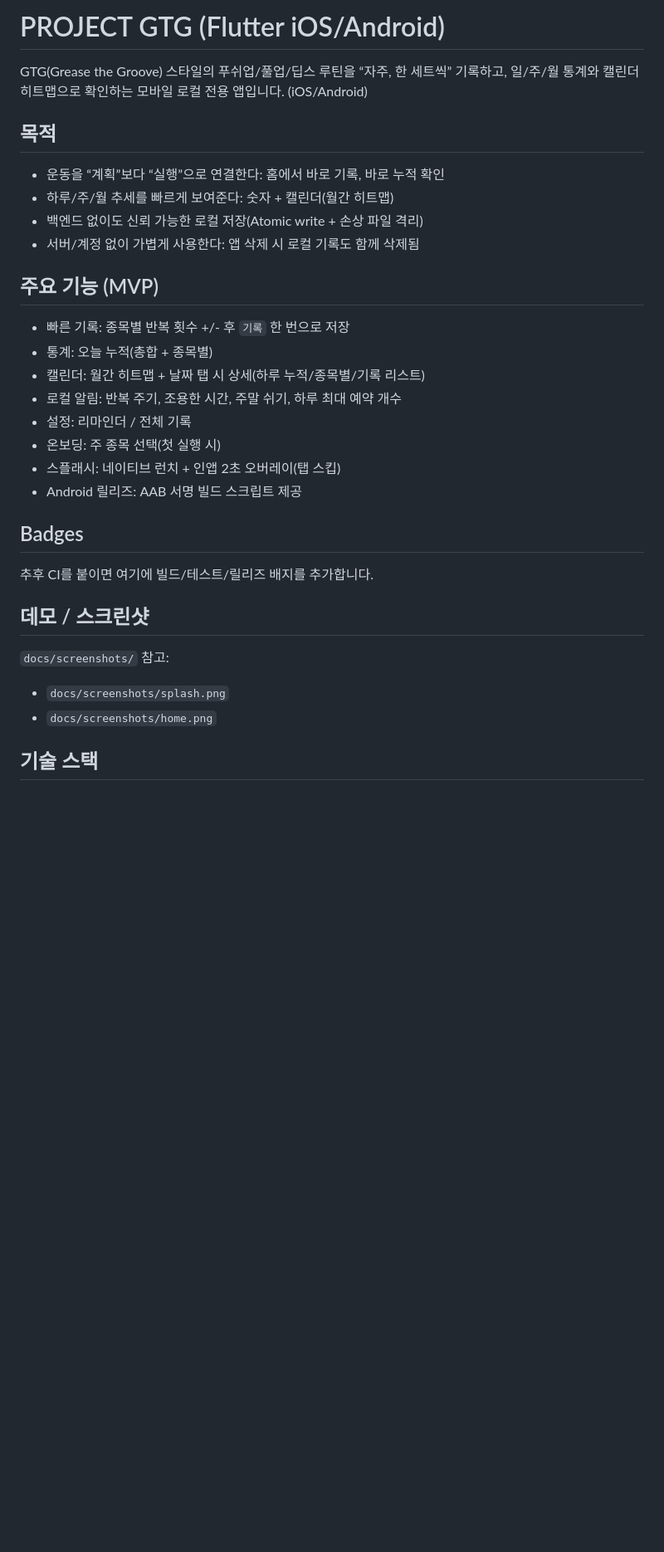
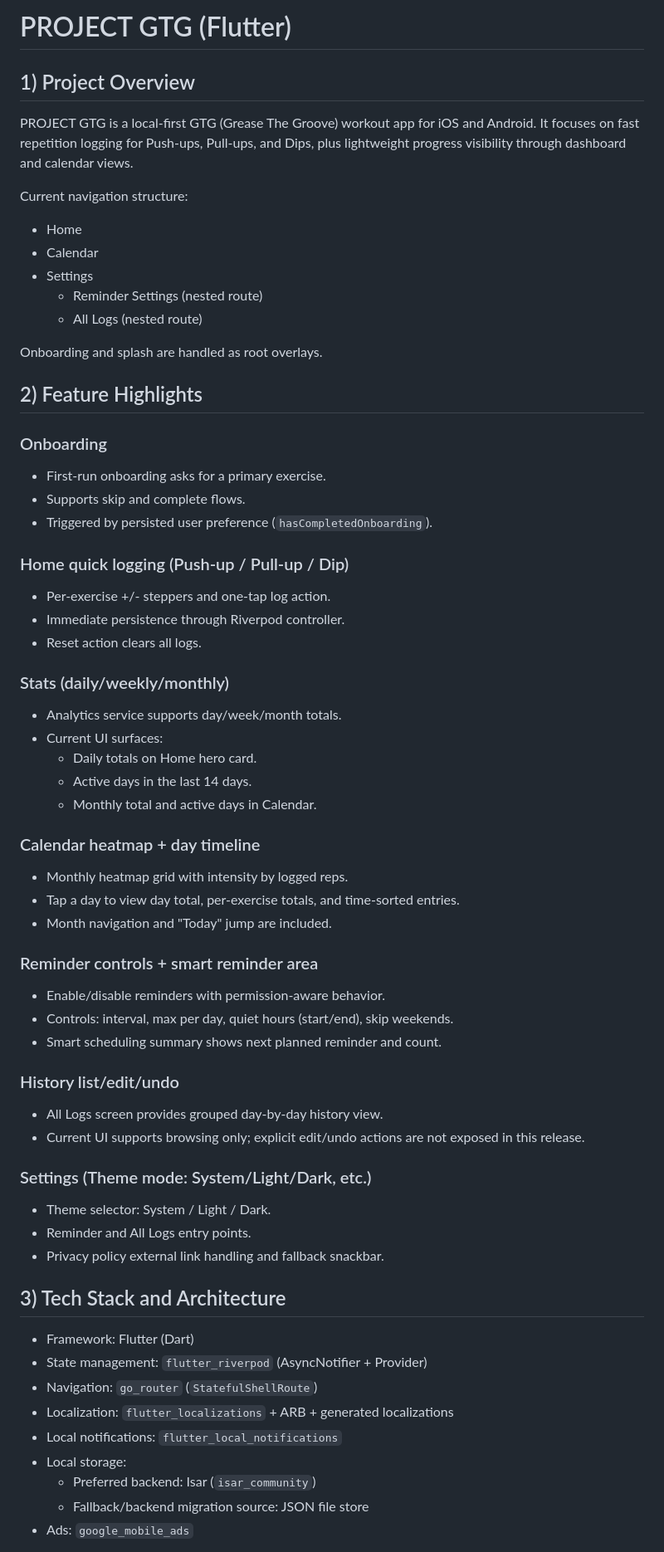
Before and after one commit to Forevernewvie/project-gtg-flutter, a Markdown page: README.md, the part around one of its changes. Shown at 83% size. Drawn GitHub-style; blank space fills up the shorter version.

```diff
--- a/README.md
+++ b/README.md
@@ -1,35 +1,63 @@
-# PROJECT GTG (Flutter iOS/Android)
+# PROJECT GTG (Flutter)
 
-GTG(Grease the Groove) 스타일의 푸쉬업/풀업/딥스 루틴을 “자주, 한 세트씩” 기록하고, 일/주/월 통계와 캘린더 히트맵으로 확인하는 모바일 로컬 전용 앱입니다. (iOS/Android)
+## 1) Project Overview
+PROJECT GTG is a local-first GTG (Grease The Groove) workout app for iOS and Android.
+It focuses on fast repetition logging for Push-ups, Pull-ups, and Dips, plus lightweight progress visibility through dashboard and calendar views.
 
-## 목적
+Current navigation structure:
+- Home
+- Calendar
+- Settings
+  - Reminder Settings (nested route)
+  - All Logs (nested route)
 
-- 운동을 “계획”보다 “실행”으로 연결한다: 홈에서 바로 기록, 바로 누적 확인
-- 하루/주/월 추세를 빠르게 보여준다: 숫자 + 캘린더(월간 히트맵)
-- 백엔드 없이도 신뢰 가능한 로컬 저장(Atomic write + 손상 파일 격리)
-- 서버/계정 없이 가볍게 사용한다: 앱 삭제 시 로컬 기록도 함께 삭제됨
+Onboarding and splash are handled as root overlays.
 
-## 주요 기능 (MVP)
+## 2) Feature Highlights
+### Onboarding
+- First-run onboarding asks for a primary exercise.
+- Supports skip and complete flows.
+- Triggered by persisted user preference (`hasCompletedOnboarding`).
 
-- 빠른 기록: 종목별 반복 횟수 +/- 후 `기록` 한 번으로 저장
-- 통계: 오늘 누적(총합 + 종목별)
-- 캘린더: 월간 히트맵 + 날짜 탭 시 상세(하루 누적/종목별/기록 리스트)
-- 로컬 알림: 반복 주기, 조용한 시간, 주말 쉬기, 하루 최대 예약 개수
-- 설정: 리마인더 / 전체 기록
-- 온보딩: 주 종목 선택(첫 실행 시)
-- 스플래시: 네이티브 런치 + 인앱 2초 오버레이(탭 스킵)
-- Android 릴리즈: AAB 서명 빌드 스크립트 제공
+### Home quick logging (Push-up / Pull-up / Dip)
+- Per-exercise +/- steppers and one-tap log action.
+- Immediate persistence through Riverpod controller.
+- Reset action clears all logs.
 
-## Badges
+### Stats (daily/weekly/monthly)
+- Analytics service supports day/week/month totals.
+- Current UI surfaces:
+  - Daily totals on Home hero card.
+  - Active days in the last 14 days.
+  - Monthly total and active days in Calendar.
 
-추후 CI를 붙이면 여기에 빌드/테스트/릴리즈 배지를 추가합니다.
+### Calendar heatmap + day timeline
+- Monthly heatmap grid with intensity by logged reps.
+- Tap a day to view day total, per-exercise totals, and time-sorted entries.
+- Month navigation and "Today" jump are included.
 
-## 데모 / 스크린샷
+### Reminder controls + smart reminder area
+- Enable/disable reminders with permission-aware behavior.
+- Controls: interval, max per day, quiet hours (start/end), skip weekends.
+- Smart scheduling summary shows next planned reminder and count.
 
-`docs/screenshots/` 참고:
+### History list/edit/undo
+- All Logs screen provides grouped day-by-day history view.
+- Current UI supports browsing only; explicit edit/undo actions are not exposed in this release.
 
-- `docs/screenshots/splash.png`
-- `docs/screenshots/home.png`
+### Settings (Theme mode: System/Light/Dark, etc.)
+- Theme selector: System / Light / Dark.
+- Reminder and All Logs entry points.
+- Privacy policy external link handling and fallback snackbar.
 
-## 기술 스택
+## 3) Tech Stack and Architecture
+- Framework: Flutter (Dart)
+- State management: `flutter_riverpod` (AsyncNotifier + Provider)
+- Navigation: `go_router` (`StatefulShellRoute`)
+- Localization: `flutter_localizations` + ARB + generated localizations
+- Local notifications: `flutter_local_notifications`
+- Local storage:
+  - Preferred backend: Isar (`isar_community`)
+  - Fallback/backend migration source: JSON file store
+- Ads: `google_mobile_ads`
 
```
Also changed, not shown: other parts of README.md (+112 -132 lines).
